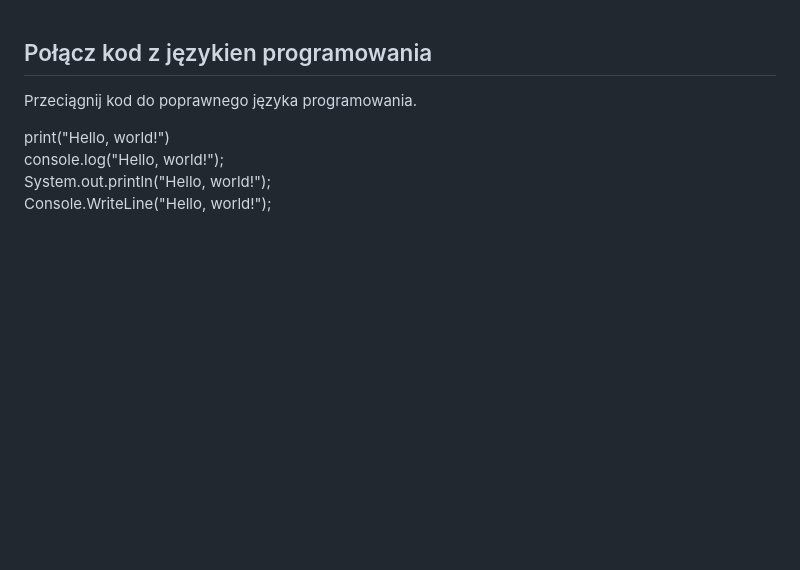
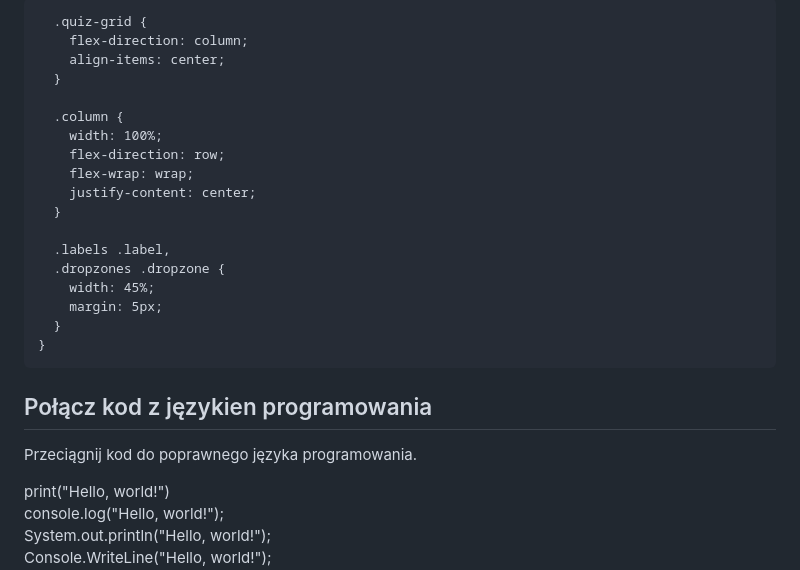
Before and after one commit to DobroslawaT/quiz-dzie-k-naukowych, a Markdown page: README.md, the part around the change. Drawn GitHub-style; blank space fills up the shorter version.

Commit message:
Update styling for quiz grid and columns

```diff
--- a/README.md
+++ b/README.md
@@ -97,7 +97,26 @@
         width: 90%;
         font-size: 13px;
       }
+
+      .quiz-grid {
+        flex-direction: column;
+        align-items: center;
+      }
+
+      .column {
+        width: 100%;
+        flex-direction: row;
+        flex-wrap: wrap;
+        justify-content: center;
+      }
+
+      .labels .label,
+      .dropzones .dropzone {
+        width: 45%;
+        margin: 5px;
+      }
     }
+
   </style>
 </head>
 <body>
```
